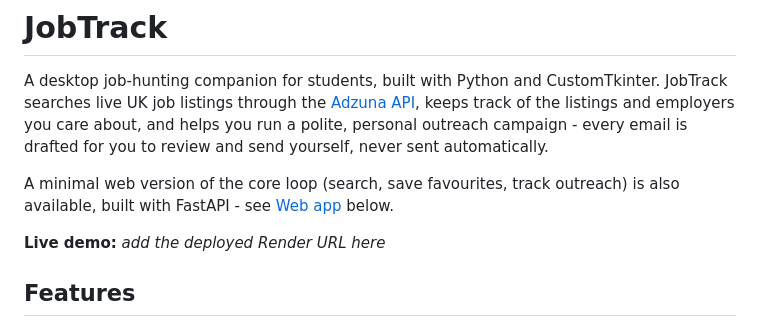
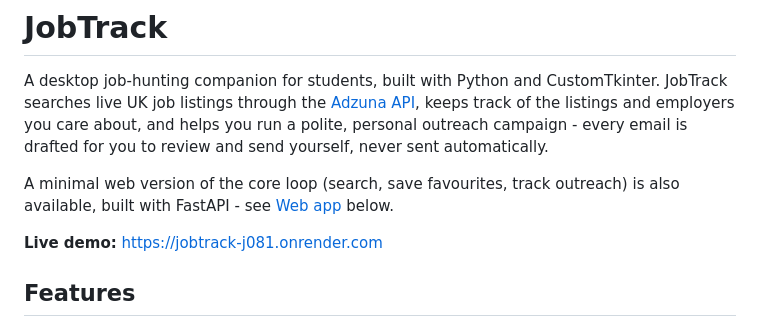
Before and after one commit to TaiwoOpesade/JobTrack, a Markdown page: README.md, the part around the change. GitHub-like rendering.

Commit message:
Add live demo URL to README
The web app is now deployed on Render.

```diff
--- a/README.md
+++ b/README.md
@@ -10,7 +10,7 @@ A minimal web version of the core loop (search, save favourites, track
 outreach) is also available, built with FastAPI - see
 [Web app](#web-app) below.
 
-**Live demo:** _add the deployed Render URL here_
+**Live demo:** https://jobtrack-j081.onrender.com
 
 ## Features
 
```
